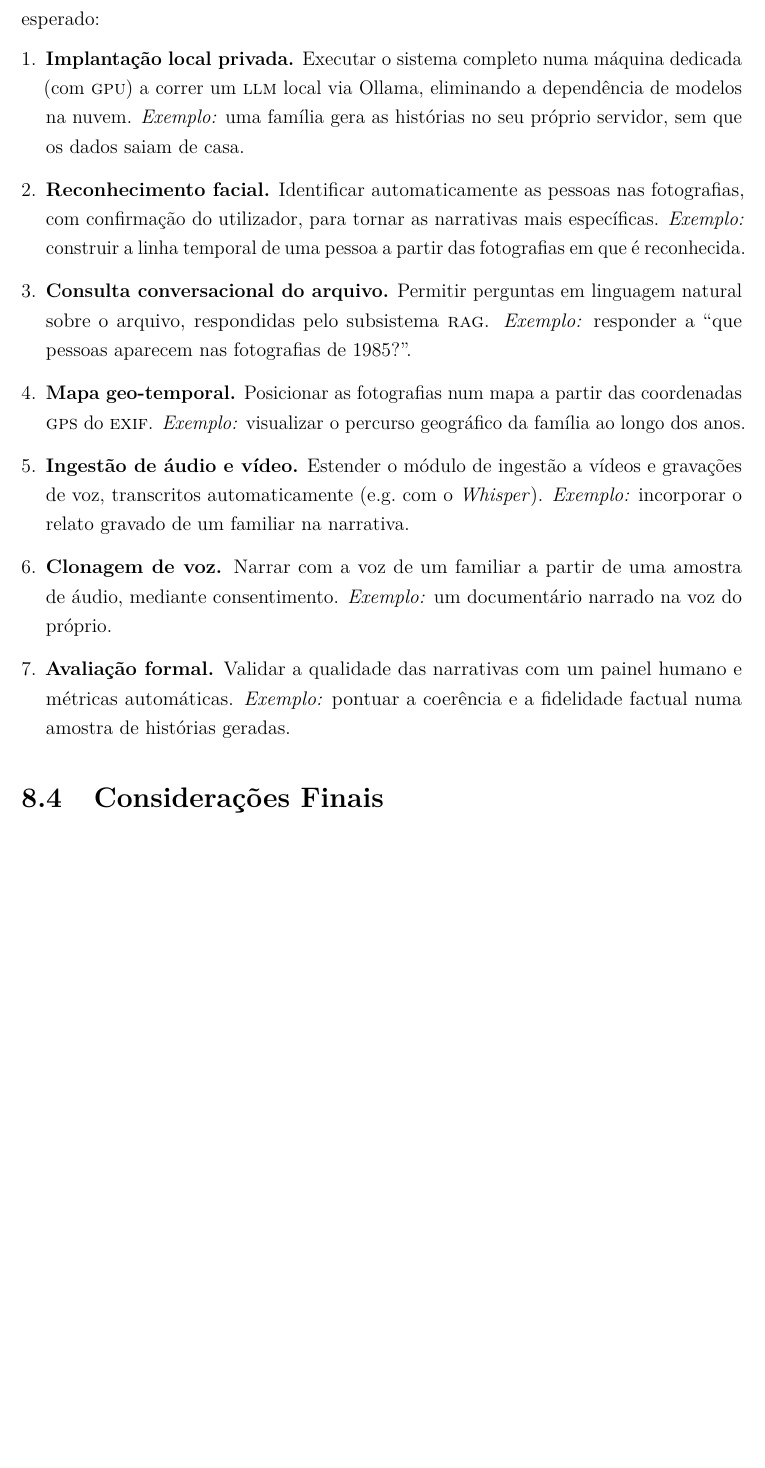
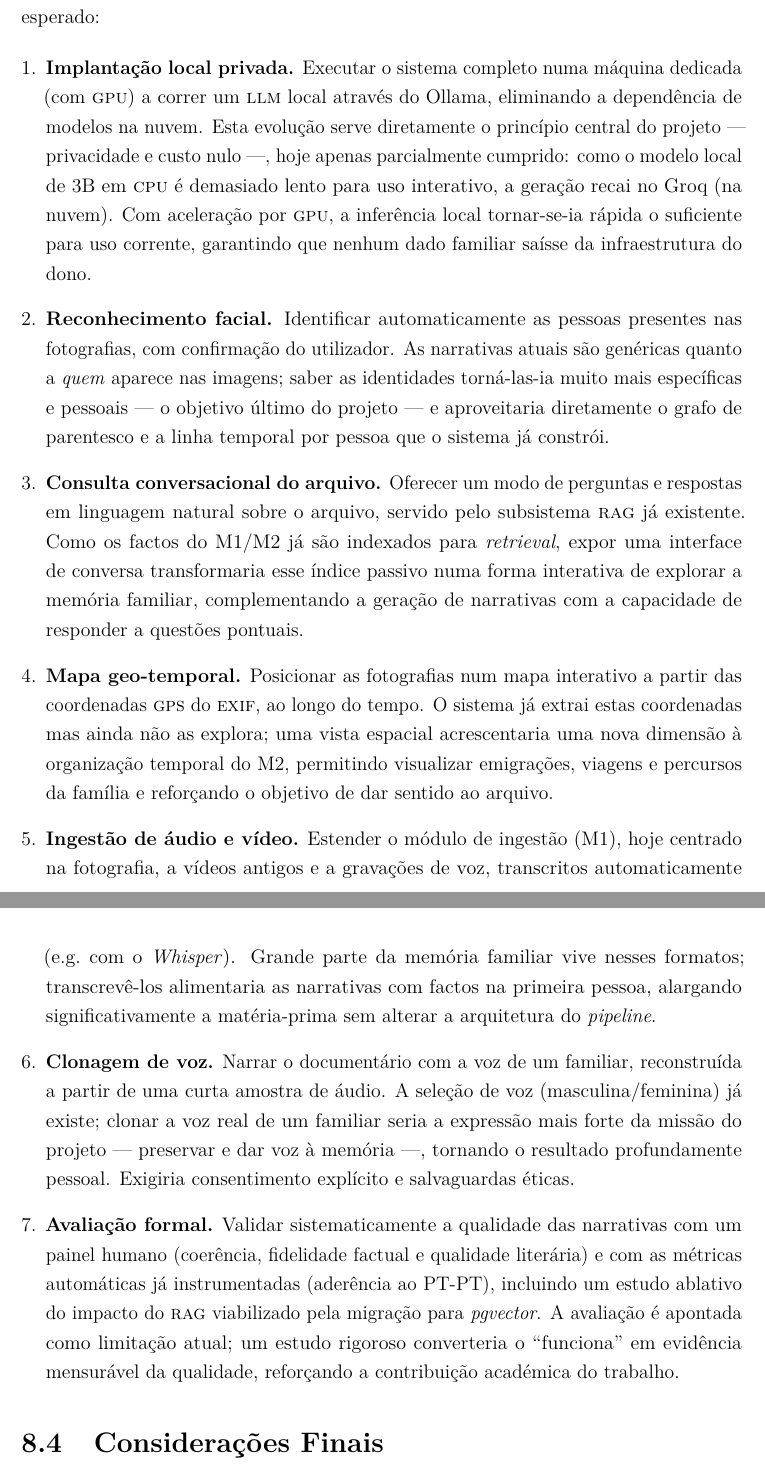
Before and after one commit to Diogozalao/family-stories, a LaTeX document (Projetos/main.tex, which reads Projetos/cap8_conclusoes.tex): part of page 67 of 72 before the commit and two parts of pages 67 and 68 of 72 after it, the two joined at a grey line, cut so that both start at the same text, the shorter picture padded with empty space. Compiled offline with pdfLaTeX.

Commit message:
docs(relatorio): Trabalho Futuro com explicacao do valor (o-que-faz + como-ajuda + porque-encaixa), tom formal

```diff
--- a/Projetos/cap8_conclusoes.tex
+++ b/Projetos/cap8_conclusoes.tex
@@ -104,37 +104,58 @@ impacto esperado:
 
 \begin{enumerate}[leftmargin=*]
   \item \textbf{Implantação local privada.} Executar o sistema completo numa
-  máquina dedicada (com \textsc{gpu}) a correr um \textsc{llm} local via
-  Ollama, eliminando a dependência de modelos na nuvem. \emph{Exemplo:} uma
-  família gera as histórias no seu próprio servidor, sem que os dados saiam de
-  casa.
+  máquina dedicada (com \textsc{gpu}) a correr um \textsc{llm} local através do
+  Ollama, eliminando a dependência de modelos na nuvem. Esta evolução serve
+  diretamente o princípio central do projeto --- privacidade e custo nulo ---,
+  hoje apenas parcialmente cumprido: como o modelo local de 3B em \textsc{cpu}
+  é demasiado lento para uso interativo, a geração recai no Groq (na nuvem).
+  Com aceleração por \textsc{gpu}, a inferência local tornar-se-ia rápida o
+  suficiente para uso corrente, garantindo que nenhum dado familiar saísse da
+  infraestrutura do dono.
 
   \item \textbf{Reconhecimento facial.} Identificar automaticamente as
-  pessoas nas fotografias, com confirmação do utilizador, para tornar as
-  narrativas mais específicas. \emph{Exemplo:} construir a linha temporal de
-  uma pessoa a partir das fotografias em que é reconhecida.
+  pessoas presentes nas fotografias, com confirmação do utilizador. As
+  narrativas atuais são genéricas quanto a \emph{quem} aparece nas imagens;
+  saber as identidades torná-las-ia muito mais específicas e pessoais ---
+  o objetivo último do projeto --- e aproveitaria diretamente o grafo de
+  parentesco e a linha temporal por pessoa que o sistema já constrói.
 
-  \item \textbf{Consulta conversacional do arquivo.} Permitir perguntas em
-  linguagem natural sobre o arquivo, respondidas pelo subsistema \textsc{rag}.
-  \emph{Exemplo:} responder a ``que pessoas aparecem nas fotografias de
-  1985?''.
+  \item \textbf{Consulta conversacional do arquivo.} Oferecer um modo de
+  perguntas e respostas em linguagem natural sobre o arquivo, servido pelo
+  subsistema \textsc{rag} já existente. Como os factos do M1/M2 já são
+  indexados para \emph{retrieval}, expor uma interface de conversa
+  transformaria esse índice passivo numa forma interativa de explorar a
+  memória familiar, complementando a geração de narrativas com a capacidade de
+  responder a questões pontuais.
 
-  \item \textbf{Mapa geo-temporal.} Posicionar as fotografias num mapa a
-  partir das coordenadas \textsc{gps} do \textsc{exif}. \emph{Exemplo:}
-  visualizar o percurso geográfico da família ao longo dos anos.
+  \item \textbf{Mapa geo-temporal.} Posicionar as fotografias num mapa
+  interativo a partir das coordenadas \textsc{gps} do \textsc{exif}, ao longo
+  do tempo. O sistema já extrai estas coordenadas mas ainda não as explora;
+  uma vista espacial acrescentaria uma nova dimensão à organização temporal do
+  M2, permitindo visualizar emigrações, viagens e percursos da família e
+  reforçando o objetivo de dar sentido ao arquivo.
 
-  \item \textbf{Ingestão de áudio e vídeo.} Estender o módulo de ingestão a
-  vídeos e gravações de voz, transcritos automaticamente (e.g.\ com o
-  \emph{Whisper}). \emph{Exemplo:} incorporar o relato gravado de um familiar
-  na narrativa.
+  \item \textbf{Ingestão de áudio e vídeo.} Estender o módulo de ingestão
+  (M1), hoje centrado na fotografia, a vídeos antigos e a gravações de voz,
+  transcritos automaticamente (e.g.\ com o \emph{Whisper}). Grande parte da
+  memória familiar vive nesses formatos; transcrevê-los alimentaria as
+  narrativas com factos na primeira pessoa, alargando significativamente a
+  matéria-prima sem alterar a arquitetura do \emph{pipeline}.
 
-  \item \textbf{Clonagem de voz.} Narrar com a voz de um familiar a partir de
-  uma amostra de áudio, mediante consentimento. \emph{Exemplo:} um
-  documentário narrado na voz do próprio.
+  \item \textbf{Clonagem de voz.} Narrar o documentário com a voz de um
+  familiar, reconstruída a partir de uma curta amostra de áudio. A seleção de
+  voz (masculina/feminina) já existe; clonar a voz real de um familiar seria a
+  expressão mais forte da missão do projeto --- preservar e dar voz à memória
+  ---, tornando o resultado profundamente pessoal. Exigiria consentimento
+  explícito e salvaguardas éticas.
 
-  \item \textbf{Avaliação formal.} Validar a qualidade das narrativas com um
-  painel humano e métricas automáticas. \emph{Exemplo:} pontuar a coerência e
-  a fidelidade factual numa amostra de histórias geradas.
+  \item \textbf{Avaliação formal.} Validar sistematicamente a qualidade das
+  narrativas com um painel humano (coerência, fidelidade factual e qualidade
+  literária) e com as métricas automáticas já instrumentadas (aderência ao
+  PT-PT), incluindo um estudo ablativo do impacto do \textsc{rag} viabilizado
+  pela migração para \emph{pgvector}. A avaliação é apontada como limitação
+  atual; um estudo rigoroso converteria o ``funciona'' em evidência mensurável
+  da qualidade, reforçando a contribuição académica do trabalho.
 \end{enumerate}
 
 \section{Considerações Finais}
```
